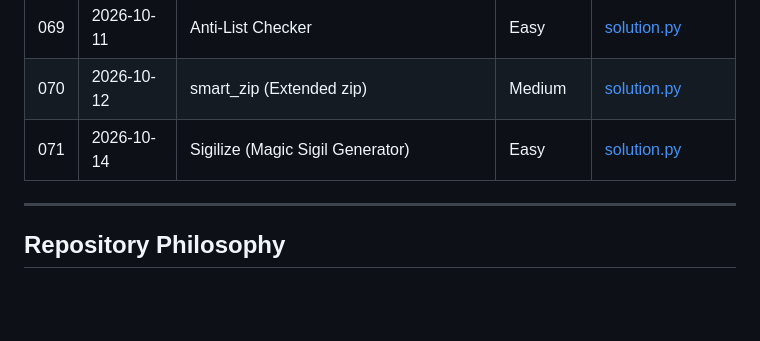
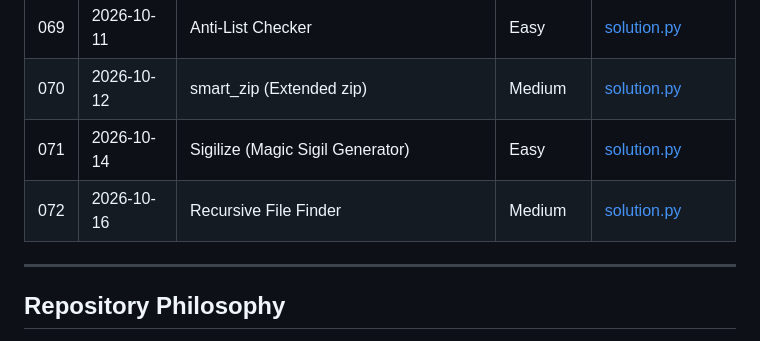
Before and after one commit to Morez-Momeni/daily-python-exercises, a Markdown page: README.md, the part around the change. Rendered like a GitHub page; blank space fills up the shorter version.

Commit message:
Q72,add readme.md

```diff
--- a/README.md
+++ b/README.md
@@ -171,6 +171,7 @@ The complete list of exercises is maintained below.
 | 069 | 2026-10-11 | Anti-List Checker                                 | Easy       | [solution.py](069_anti_list/solution.py)                                                                       |
 | 070 | 2026-10-12 | smart_zip (Extended zip)                          | Medium     | [solution.py](070_smart_zip/solution.py)                                                                       |
 | 071 | 2026-10-14 | Sigilize (Magic Sigil Generator)| Easy            | [solution.py](071_sigilize/solution.py)                                                                                     |
+| 072 | 2026-10-16 | Recursive File Finder                             | Medium     | [solution.py](072_search_dir_subdir/solution.py)                                                               |
 ---
 
 ## Repository Philosophy
```
